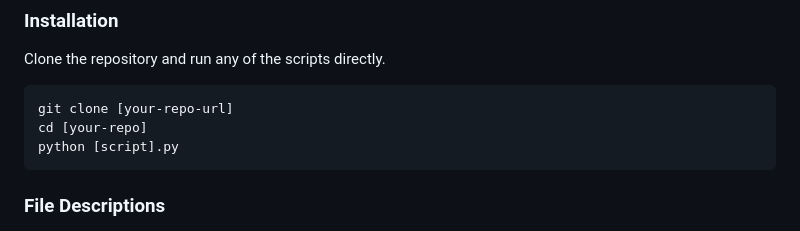
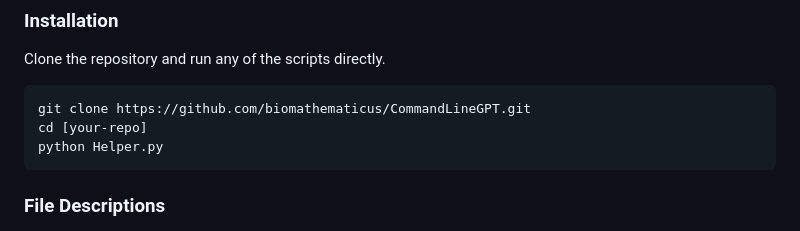
Before and after one commit to biomathematicus/CommandLineGPT, a Markdown page: README.md, the part around the change. Drawn GitHub-style.

Commit message:
Update README.md
Typos

````diff
--- a/README.md
+++ b/README.md
@@ -47,9 +47,9 @@ git reset --hard HEAD
 Clone the repository and run any of the scripts directly.
 
 ```bash
-git clone [your-repo-url]
+git clone https://github.com/biomathematicus/CommandLineGPT.git
 cd [your-repo]
-python [script].py
+python Helper.py
 ```
 
 ### File Descriptions
````
